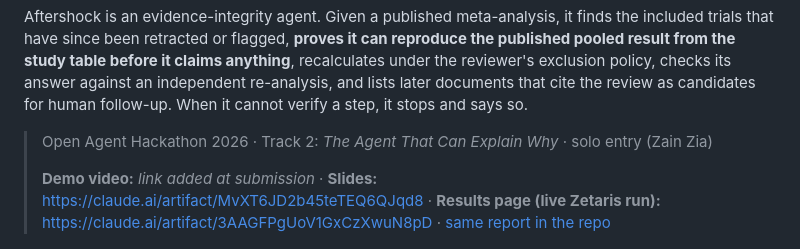
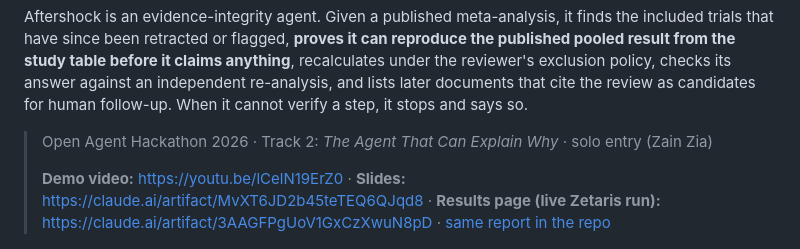
Before and after one commit to Gosho1992/open-agent-hackathon, a Markdown page: README.md, the part around the change. GitHub-like rendering.

Commit message:
README: add demo video link
Co-Authored-By: Claude Opus 5.5 <noreply@anthropic.com>
Claude-Session: https://claude.ai/code/session_017Q98i2mDMJVe3TVdcXFccg

```diff
--- a/README.md
+++ b/README.md
@@ -6,7 +6,7 @@ Aftershock is an evidence-integrity agent. Given a published meta-analysis, it f
 
 > Open Agent Hackathon 2026 · Track 2: *The Agent That Can Explain Why* · solo entry (Zain Zia)
 >
-> **Demo video:** _link added at submission_ · **Slides:** https://claude.ai/artifact/MvXT6JD2b45teTEQ6QJqd8 · **Results page (live Zetaris run):** https://claude.ai/artifact/3AAGFPgUoV1GxCzXwuN8pD · [same report in the repo](docs/live-zetaris-report.html)
+> **Demo video:** https://youtu.be/lCelN19ErZ0 · **Slides:** https://claude.ai/artifact/MvXT6JD2b45teTEQ6QJqd8 · **Results page (live Zetaris run):** https://claude.ai/artifact/3AAGFPgUoV1GxCzXwuN8pD · [same report in the repo](docs/live-zetaris-report.html)
 
 ![Aftershock reviewer report: published vs recalculated results per outcome, with the evidence behind the Stroke verdict](docs/report-screenshot.png)
 
```
